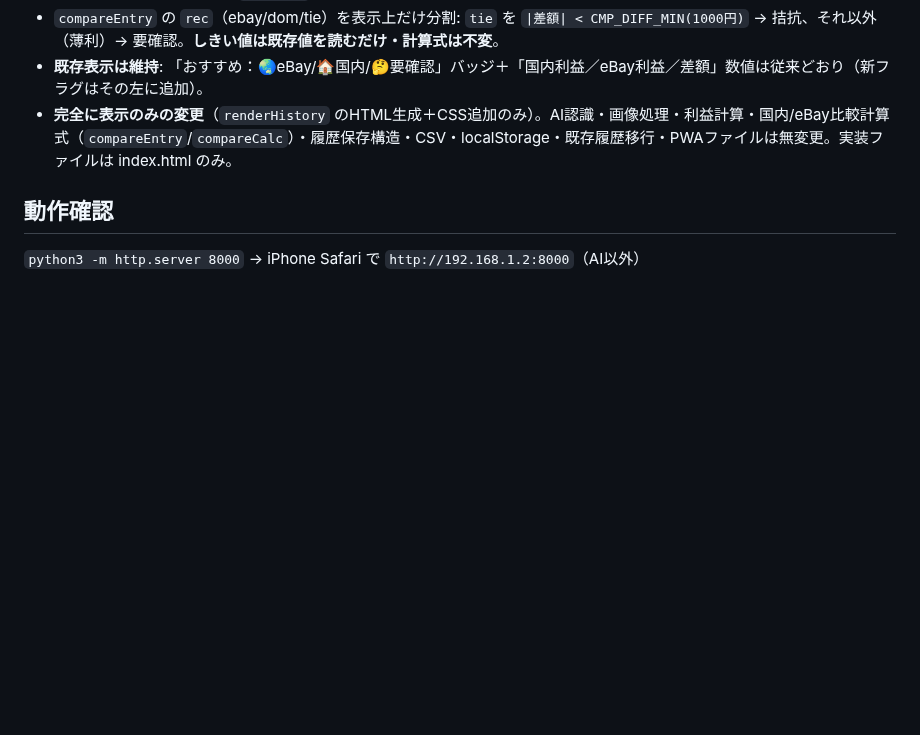
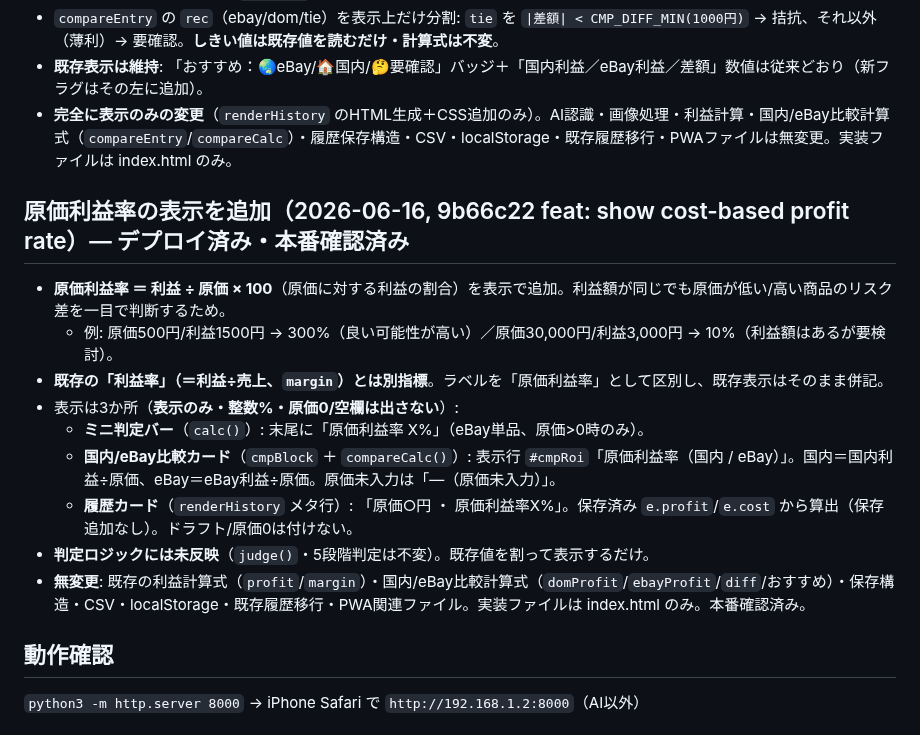
Before and after one commit to tomtomtom0312/iphone-judge-app, a Markdown page: HANDOFF.md, the part around the change. GitHub-like rendering; blank space fills up the shorter version.

Commit message:
docs: log cost-based profit rate display
Co-Authored-By: Claude Opus 4.8 (1M context) <noreply@anthropic.com>

```diff
--- a/HANDOFF.md
+++ b/HANDOFF.md
@@ -198,6 +198,17 @@ Phase 1「静的 eBay 版の仕上げ」を進行中。長期計画は **ROADMAP
 - **既存表示は維持**: 「おすすめ：🌏eBay/🏠国内/🤔要確認」バッジ＋「国内利益／eBay利益／差額」数値は従来どおり（新フラグはその左に追加）。
 - **完全に表示のみの変更**（`renderHistory` のHTML生成＋CSS追加のみ）。AI認識・画像処理・利益計算・国内/eBay比較計算式（`compareEntry`/`compareCalc`）・履歴保存構造・CSV・localStorage・既存履歴移行・PWAファイルは無変更。実装ファイルは index.html のみ。
 
+## 原価利益率の表示を追加（2026-06-16, 9b66c22 feat: show cost-based profit rate）— デプロイ済み・本番確認済み
+- **原価利益率 ＝ 利益 ÷ 原価 × 100**（原価に対する利益の割合）を表示で追加。利益額が同じでも原価が低い/高い商品のリスク差を一目で判断するため。
+  - 例: 原価500円/利益1500円 → 300%（良い可能性が高い）／原価30,000円/利益3,000円 → 10%（利益額はあるが要検討）。
+- **既存の「利益率」（＝利益÷売上、`margin`）とは別指標**。ラベルを「原価利益率」として区別し、既存表示はそのまま併記。
+- 表示は3か所（**表示のみ・整数%・原価0/空欄は出さない**）:
+  - **ミニ判定バー**（`calc()`）: 末尾に「原価利益率 X%」（eBay単品、原価>0時のみ）。
+  - **国内/eBay比較カード**（`cmpBlock` ＋ `compareCalc()`）: 表示行 `#cmpRoi`「原価利益率（国内 / eBay）」。国内＝国内利益÷原価、eBay＝eBay利益÷原価。原価未入力は「—（原価未入力）」。
+  - **履歴カード**（`renderHistory` メタ行）: 「原価○円 ・ 原価利益率X%」。保存済み `e.profit`/`e.cost` から算出（保存追加なし）。ドラフト/原価0は付けない。
+- **判定ロジックには未反映**（`judge()`・5段階判定は不変）。既存値を割って表示するだけ。
+- **無変更**: 既存の利益計算式（`profit`/`margin`）・国内/eBay比較計算式（`domProfit`/`ebayProfit`/`diff`/おすすめ）・保存構造・CSV・localStorage・既存履歴移行・PWA関連ファイル。実装ファイルは index.html のみ。本番確認済み。
+
 ## 動作確認
 `python3 -m http.server 8000` → iPhone Safari で `http://192.168.1.2:8000`（AI以外）
 
```
